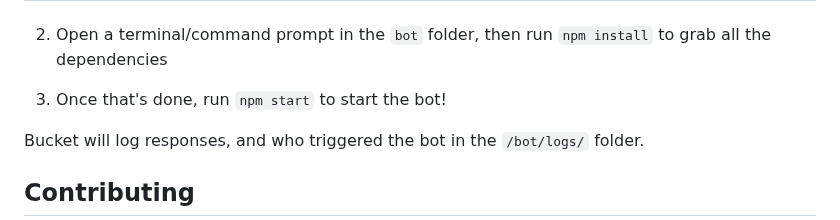
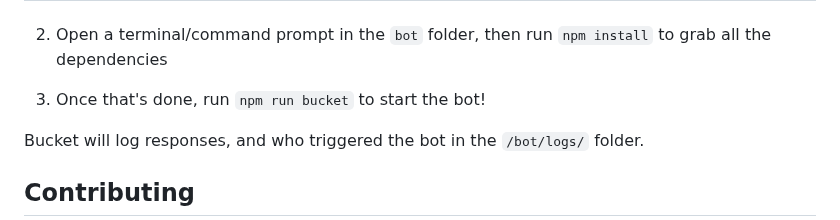
Before and after one commit to rungulus/Bucket, a Markdown page: README.md, the part around the change. Rendered like a GitHub page.

Commit message:
forgot the new command oops

```diff
--- a/README.md
+++ b/README.md
@@ -92,7 +92,7 @@ Training will also take a while, especially if you've given it a lot of data. Fo
 
 2. Open a terminal/command prompt in the `bot` folder, then run `npm install` to grab all the dependencies
 
-3. Once that's done, run `npm start` to start the bot!
+3. Once that's done, run `npm run bucket` to start the bot!
 
 Bucket will log responses, and who triggered the bot in the `/bot/logs/` folder.
 
```
